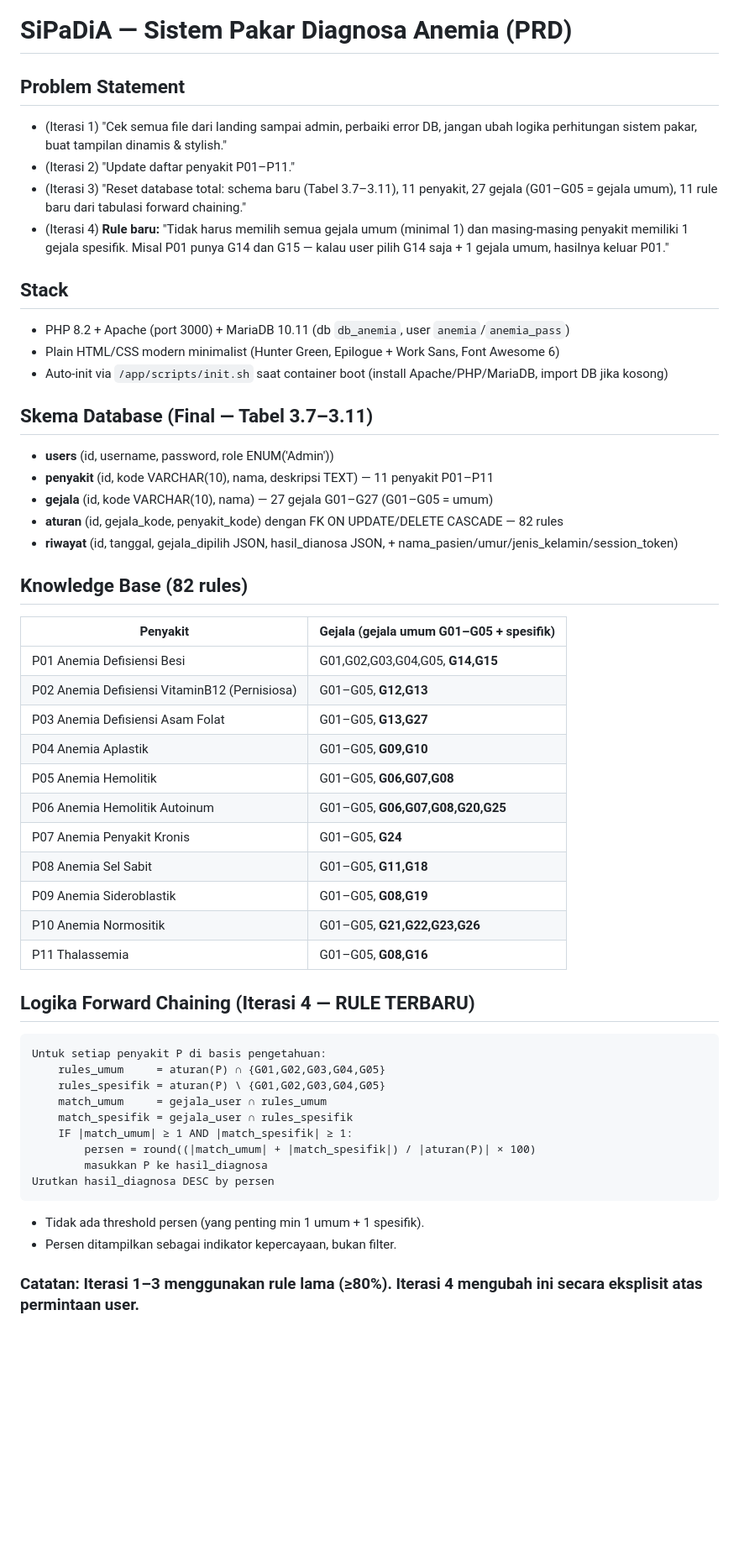
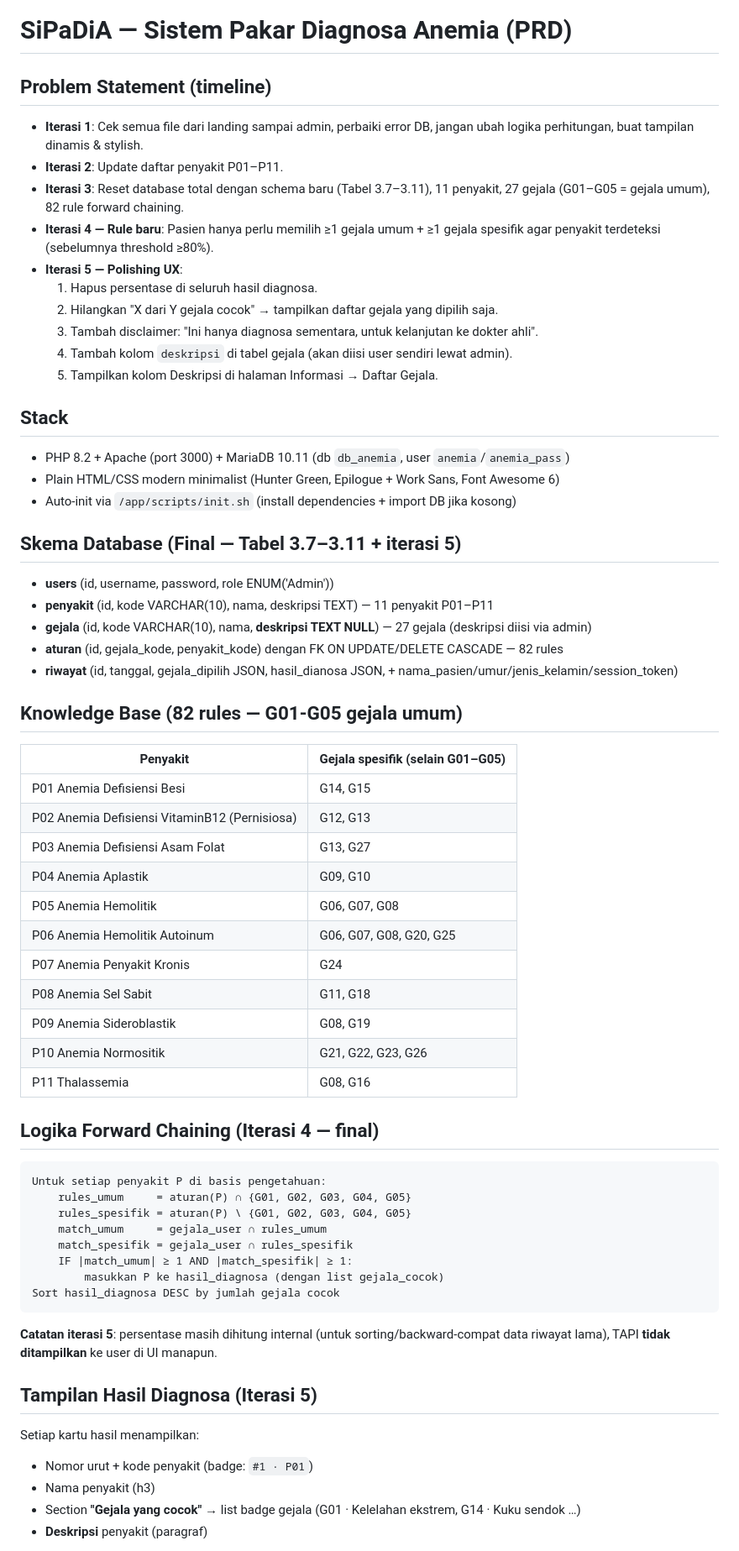
Before and after one commit to nervouz18-spec/Diagnosa-Anemia, a Markdown page: memory/PRD.md, the part around one of its changes. Shown at 84% size. Drawn GitHub-style; blank space fills up the shorter version.

Commit message:
auto-commit for 4895a97a-0478-4776-b3b6-473688fd8743

````diff
--- a/memory/PRD.md
+++ b/memory/PRD.md
@@ -1,52 +1,61 @@
 # SiPaDiA — Sistem Pakar Diagnosa Anemia (PRD)
 
-## Problem Statement
-- (Iterasi 1) "Cek semua file dari landing sampai admin, perbaiki error DB, jangan ubah logika perhitungan sistem pakar, buat tampilan dinamis & stylish."
-- (Iterasi 2) "Update daftar penyakit P01–P11."
-- (Iterasi 3) "Reset database total: schema baru (Tabel 3.7–3.11), 11 penyakit, 27 gejala (G01–G05 = gejala umum), 11 rule baru dari tabulasi forward chaining."
-- (Iterasi 4) **Rule baru:** "Tidak harus memilih semua gejala umum (minimal 1) dan masing-masing penyakit memiliki 1 gejala spesifik. Misal P01 punya G14 dan G15 — kalau user pilih G14 saja + 1 gejala umum, hasilnya keluar P01."
+## Problem Statement (timeline)
+- **Iterasi 1**: Cek semua file dari landing sampai admin, perbaiki error DB, jangan ubah logika perhitungan, buat tampilan dinamis & stylish.
+- **Iterasi 2**: Update daftar penyakit P01–P11.
+- **Iterasi 3**: Reset database total dengan schema baru (Tabel 3.7–3.11), 11 penyakit, 27 gejala (G01–G05 = gejala umum), 82 rule forward chaining.
+- **Iterasi 4 — Rule baru**: Pasien hanya perlu memilih ≥1 gejala umum + ≥1 gejala spesifik agar penyakit terdeteksi (sebelumnya threshold ≥80%).
+- **Iterasi 5 — Polishing UX**:
+  1. Hapus persentase di seluruh hasil diagnosa.
+  2. Hilangkan "X dari Y gejala cocok" → tampilkan daftar gejala yang dipilih saja.
+  3. Tambah disclaimer: "Ini hanya diagnosa sementara, untuk kelanjutan ke dokter ahli".
+  4. Tambah kolom `deskripsi` di tabel gejala (akan diisi user sendiri lewat admin).
+  5. Tampilkan kolom Deskripsi di halaman Informasi → Daftar Gejala.
 
 ## Stack
 - PHP 8.2 + Apache (port 3000) + MariaDB 10.11 (db `db_anemia`, user `anemia`/`anemia_pass`)
 - Plain HTML/CSS modern minimalist (Hunter Green, Epilogue + Work Sans, Font Awesome 6)
-- Auto-init via `/app/scripts/init.sh` saat container boot (install Apache/PHP/MariaDB, import DB jika kosong)
+- Auto-init via `/app/scripts/init.sh` (install dependencies + import DB jika kosong)
 
-## Skema Database (Final — Tabel 3.7–3.11)
+## Skema Database (Final — Tabel 3.7–3.11 + iterasi 5)
 - **users** (id, username, password, role ENUM('Admin'))
 - **penyakit** (id, kode VARCHAR(10), nama, deskripsi TEXT) — 11 penyakit P01–P11
-- **gejala** (id, kode VARCHAR(10), nama) — 27 gejala G01–G27 (G01–G05 = umum)
+- **gejala** (id, kode VARCHAR(10), nama, **deskripsi TEXT NULL**) — 27 gejala (deskripsi diisi via admin)
 - **aturan** (id, gejala_kode, penyakit_kode) dengan FK ON UPDATE/DELETE CASCADE — 82 rules
 - **riwayat** (id, tanggal, gejala_dipilih JSON, hasil_dianosa JSON, + nama_pasien/umur/jenis_kelamin/session_token)
 
-## Knowledge Base (82 rules)
-| Penyakit | Gejala (gejala umum G01–G05 + spesifik) |
+## Knowledge Base (82 rules — G01-G05 gejala umum)
+| Penyakit | Gejala spesifik (selain G01–G05) |
 |---|---|
-| P01 Anemia Defisiensi Besi | G01,G02,G03,G04,G05, **G14,G15** |
-| P02 Anemia Defisiensi VitaminB12 (Pernisiosa) | G01–G05, **G12,G13** |
-| P03 Anemia Defisiensi Asam Folat | G01–G05, **G13,G27** |
-| P04 Anemia Aplastik | G01–G05, **G09,G10** |
-| P05 Anemia Hemolitik | G01–G05, **G06,G07,G08** |
-| P06 Anemia Hemolitik Autoinum | G01–G05, **G06,G07,G08,G20,G25** |
-| P07 Anemia Penyakit Kronis | G01–G05, **G24** |
-| P08 Anemia Sel Sabit | G01–G05, **G11,G18** |
-| P09 Anemia Sideroblastik | G01–G05, **G08,G19** |
-| P10 Anemia Normositik | G01–G05, **G21,G22,G23,G26** |
-| P11 Thalassemia | G01–G05, **G08,G16** |
+| P01 Anemia Defisiensi Besi | G14, G15 |
+| P02 Anemia Defisiensi VitaminB12 (Pernisiosa) | G12, G13 |
+| P03 Anemia Defisiensi Asam Folat | G13, G27 |
+| P04 Anemia Aplastik | G09, G10 |
+| P05 Anemia Hemolitik | G06, G07, G08 |
+| P06 Anemia Hemolitik Autoinum | G06, G07, G08, G20, G25 |
+| P07 Anemia Penyakit Kronis | G24 |
+| P08 Anemia Sel Sabit | G11, G18 |
+| P09 Anemia Sideroblastik | G08, G19 |
+| P10 Anemia Normositik | G21, G22, G23, G26 |
+| P11 Thalassemia | G08, G16 |
 
-## Logika Forward Chaining (Iterasi 4 — RULE TERBARU)
+## Logika Forward Chaining (Iterasi 4 — final)
 ```
 Untuk setiap penyakit P di basis pengetahuan:
-    rules_umum     = aturan(P) ∩ {G01,G02,G03,G04,G05}
-    rules_spesifik = aturan(P) \ {G01,G02,G03,G04,G05}
+    rules_umum     = aturan(P) ∩ {G01, G02, G03, G04, G05}
+    rules_spesifik = aturan(P) \ {G01, G02, G03, G04, G05}
     match_umum     = gejala_user ∩ rules_umum
     match_spesifik = gejala_user ∩ rules_spesifik
     IF |match_umum| ≥ 1 AND |match_spesifik| ≥ 1:
-        persen = round((|match_umum| + |match_spesifik|) / |aturan(P)| × 100)
-        masukkan P ke hasil_diagnosa
-Urutkan hasil_diagnosa DESC by persen
+        masukkan P ke hasil_diagnosa (dengan list gejala_cocok)
+Sort hasil_diagnosa DESC by jumlah gejala cocok
 ```
-- Tidak ada threshold persen (yang penting min 1 umum + 1 spesifik).
-- Persen ditampilkan sebagai indikator kepercayaan, bukan filter.
+**Catatan iterasi 5**: persentase masih dihitung internal (untuk sorting/backward-compat data riwayat lama), TAPI **tidak ditampilkan** ke user di UI manapun.
 
-### Catatan: Iterasi 1–3 menggunakan rule lama (≥80%). Iterasi 4 mengubah ini secara eksplisit atas permintaan user.
+## Tampilan Hasil Diagnosa (Iterasi 5)
+Setiap kartu hasil menampilkan:
+- Nomor urut + kode penyakit (badge: `#1 · P01`)
+- Nama penyakit (h3)
+- Section **"Gejala yang cocok"** → list badge gejala (G01 · Kelelahan ekstrem, G14 · Kuku sendok …)
+- **Deskripsi** penyakit (paragraf)
 
````
Also changed, not shown: other parts of memory/PRD.md (+31 -22 lines).
